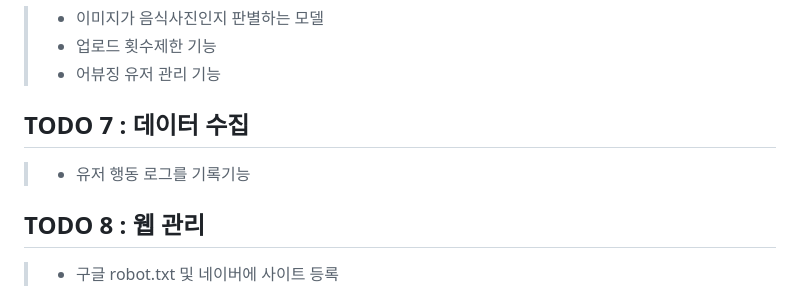
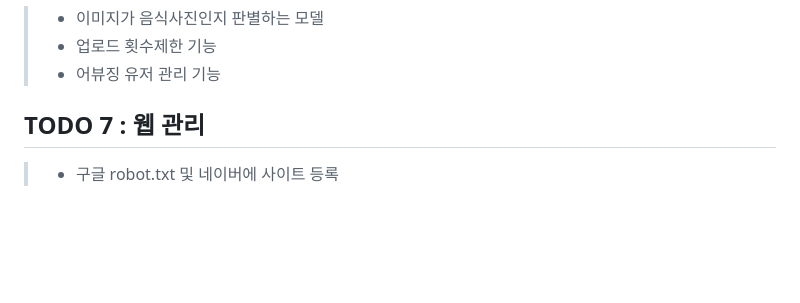
Before and after one commit to pearl-jinju/NyamNyam_restaurant-website, a Markdown page: README.md, the part around the change. GitHub-like rendering; blank space fills up the shorter version.

```diff
--- a/README.md
+++ b/README.md
@@ -37,10 +37,7 @@ URL:  https://nyamnyam.shop/
 > - 업로드 횟수제한 기능
 > - 어뷰징 유저 관리 기능
 
-## TODO 7 : 데이터 수집
-> - 유저 행동 로그를 기록기능
-
-## TODO 8 : 웹 관리
+## TODO 7 : 웹 관리
 > - 구글 robot.txt 및 네이버에 사이트 등록
 
 
```
